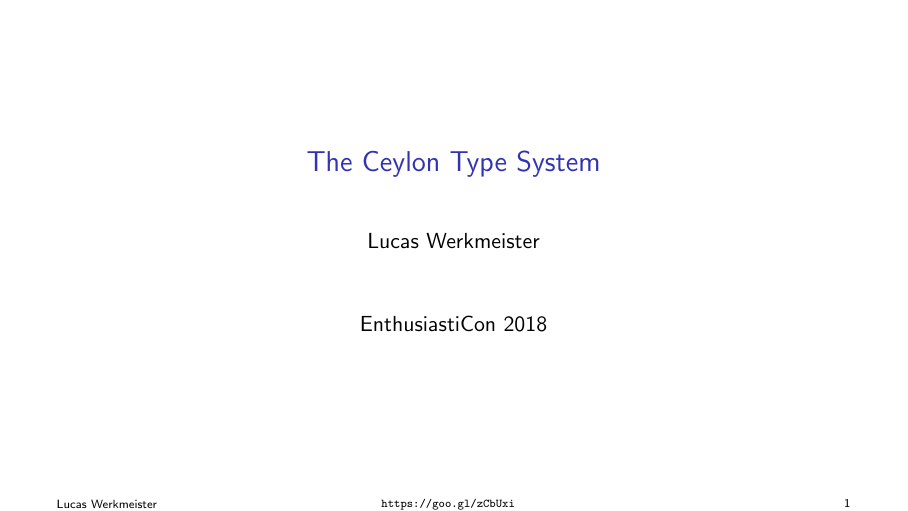
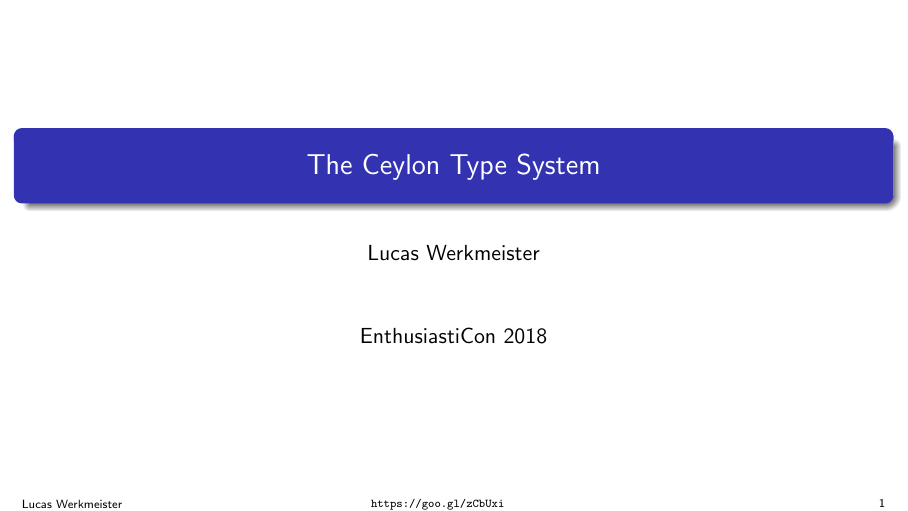
Before and after one commit to lucaswerkmeister/enthusiasticon-ceylon-type-system, LaTeX slides (slides.tex): page 1 of 25. Compiled offline with pdfLaTeX.

Commit message:
Use Madrid theme
I like the look, and it’s also kinda thematically relevant, with several
core Ceylon contributors living in Spain. (Unfortunately, there’s no
pre-installed theme for Bar-Ceylon-a [1] ;) )

[1]: https://twitter.com/chochosmx/status/694795012538675200

```diff
--- a/slides.tex
+++ b/slides.tex
@@ -4,6 +4,7 @@
 \usepackage{listings}
 \usepackage{xcolor}
 
+\usetheme{Madrid}
 \beamertemplatenavigationsymbolsempty
 \setbeamertemplate{footline}[text line]{%
   \parbox{0.3\linewidth}{%
```
